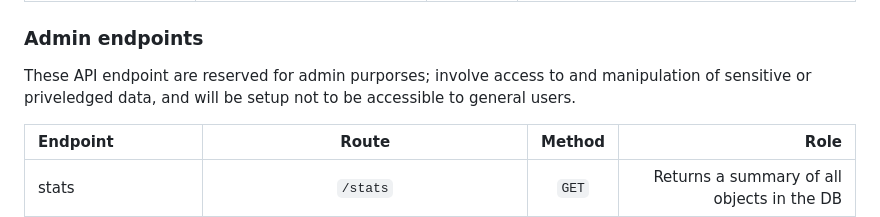
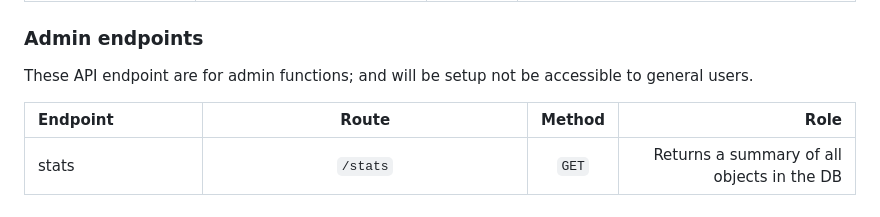
Before and after one commit to Toteya/ehanganomawi, a Markdown page: README.md, the part around the change. Rendered like a GitHub page.

Commit message:
mminor edit; previous commit is not reflecting on remote repo

```diff
--- a/README.md
+++ b/README.md
@@ -81,7 +81,7 @@ API Base URL: '/api/v1'
 | get_verses | `/songs/<song_id>` | `GET` | Returns the all the verses of the matching song |
 
 ### Admin endpoints
-These API endpoint are reserved for admin purporses; involve access to and manipulation of sensitive or priveledged data, and will be setup not to be accessible to general users.
+These API endpoint are for admin functions; and will be setup not be accessible to general users.
 
 | Endpoint   | Route               | Method | Role                               |
 |:-----------|:-------------------:|:------:|-----------------------------------:|
```
